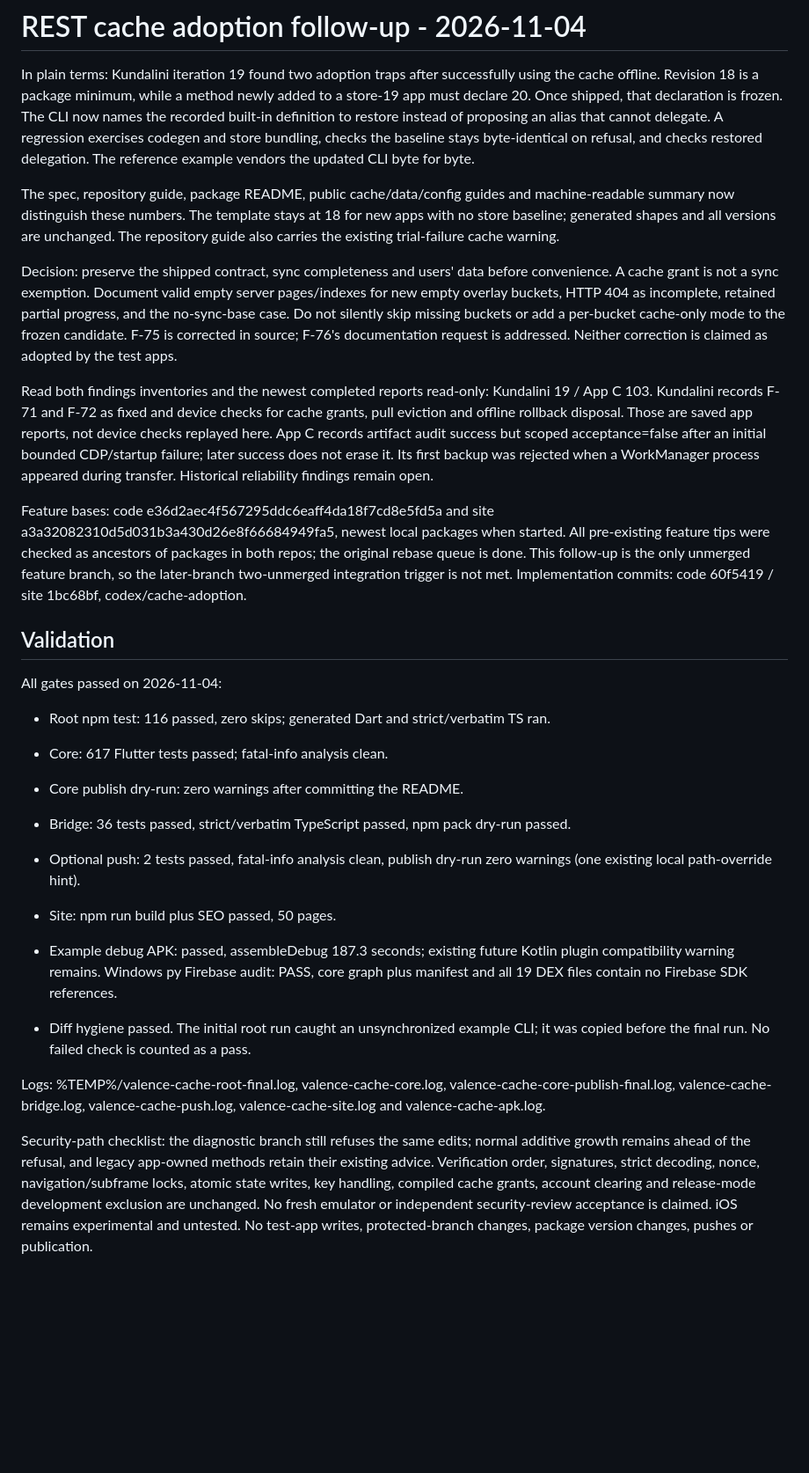
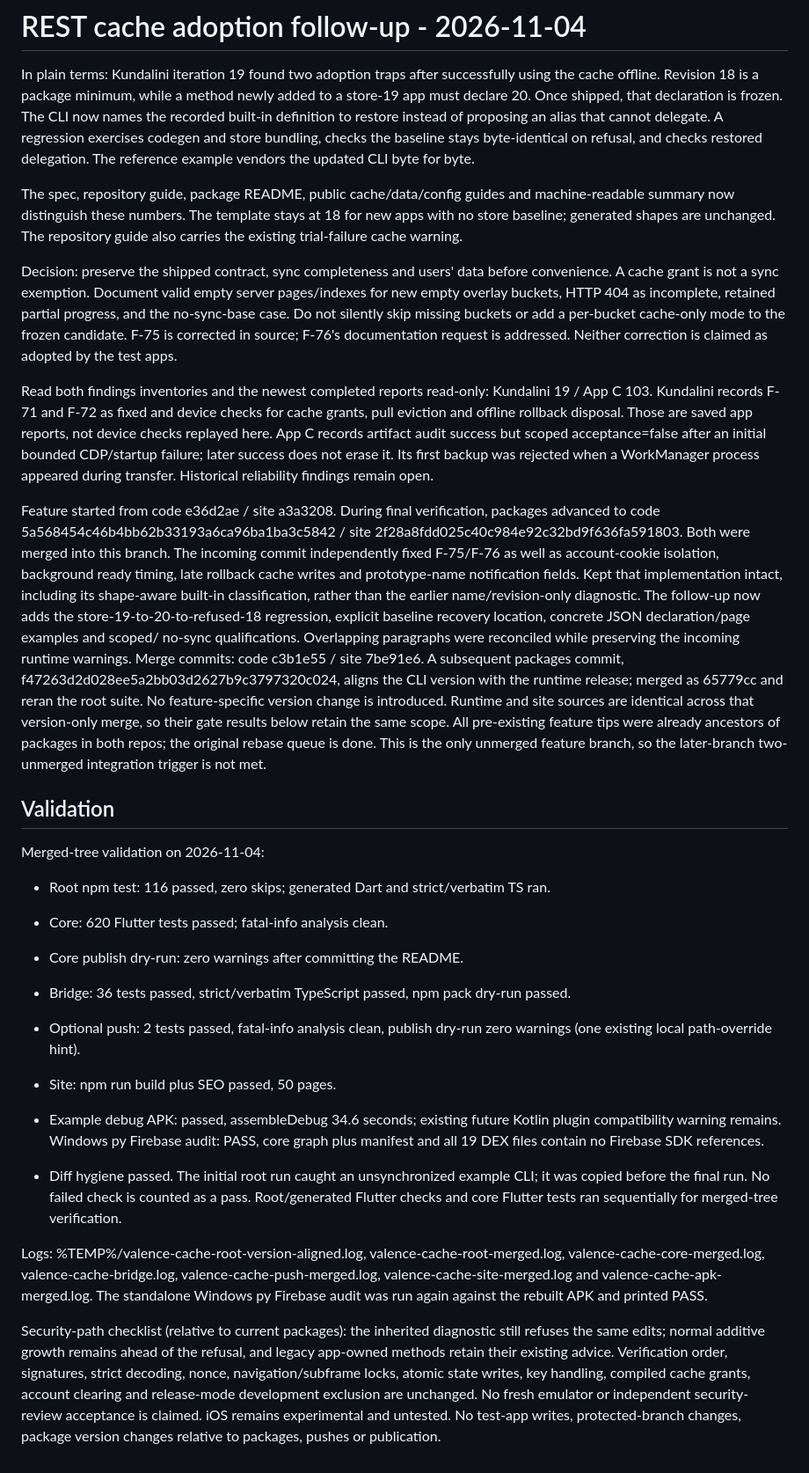
Before and after one commit to Bishal-Pahari/valence, a Markdown page: docs/cache-adoption.md, the part around the change. Shown at 88% size. Rendered like a GitHub page; blank space fills up the shorter version.

Commit message:
docs: record current packages merge and passing gates

```diff
--- a/docs/cache-adoption.md
+++ b/docs/cache-adoption.md
@@ -10,7 +10,7 @@ The reference example vendors the updated CLI byte for byte.
 
 The spec, repository guide, package README, public cache/data/config guides and
 machine-readable summary now distinguish these numbers. The template stays at 18
-for new apps with no store baseline; generated shapes and all versions are unchanged.
+for new apps with no store baseline; generated shapes are unchanged.
 The repository guide also carries the existing trial-failure cache warning.
 
 Decision: preserve the shipped contract, sync completeness and users' data before
@@ -29,40 +29,56 @@ success but scoped acceptance=false after an initial bounded CDP/startup failure
 later success does not erase it. Its first backup was rejected when a WorkManager
 process appeared during transfer. Historical reliability findings remain open.
 
-Feature bases: code e36d2aec4f567295ddc6eaff4da18f7cd8e5fd5a and site
-a3a32082310d5d031b3a430d26e8f66684949fa5, newest local packages when started.
-All pre-existing feature tips were checked as ancestors of packages in both repos;
-the original rebase queue is done. This follow-up is the only unmerged feature
-branch, so the later-branch two-unmerged integration trigger is not met.
-Implementation commits: code 60f5419 / site 1bc68bf, codex/cache-adoption.
+Feature started from code e36d2ae / site a3a3208. During final verification,
+packages advanced to code 5a568454c46b4bb62b33193a6ca96ba1ba3c5842 / site
+2f28a8fdd025c40c984e92c32bd9f636fa591803. Both were merged into this branch.
+The incoming commit independently fixed F-75/F-76 as well as account-cookie
+isolation, background ready timing, late rollback cache writes and prototype-name
+notification fields. Kept that implementation intact, including its shape-aware
+built-in classification, rather than the earlier name/revision-only diagnostic.
+The follow-up now adds the store-19-to-20-to-refused-18 regression, explicit
+baseline recovery location, concrete JSON declaration/page examples and scoped/
+no-sync qualifications. Overlapping paragraphs were reconciled while preserving
+the incoming runtime warnings. Merge commits: code c3b1e55 / site 7be91e6. A subsequent packages commit,
+f47263d2d028ee5a2bb03d2627b9c3797320c024, aligns the CLI version with the
+runtime release; merged as 65779cc and reran the root suite. No feature-specific
+version change is introduced. Runtime and site sources are identical across
+that version-only merge, so their gate results below retain the same scope.
+All pre-existing feature tips were already ancestors of packages in both repos;
+the original rebase queue is done. This is the only unmerged feature branch, so
+the later-branch two-unmerged integration trigger is not met.
 
 ## Validation
 
-All gates passed on 2026-11-04:
+Merged-tree validation on 2026-11-04:
 
 - Root npm test: 116 passed, zero skips; generated Dart and strict/verbatim TS ran.
 
-- Core: 617 Flutter tests passed; fatal-info analysis clean.
+- Core: 620 Flutter tests passed; fatal-info analysis clean.
 - Core publish dry-run: zero warnings after committing the README.
 - Bridge: 36 tests passed, strict/verbatim TypeScript passed, npm pack dry-run passed.
 - Optional push: 2 tests passed, fatal-info analysis clean, publish dry-run zero
   warnings (one existing local path-override hint).
 - Site: npm run build plus SEO passed, 50 pages.
-- Example debug APK: passed, assembleDebug 187.3 seconds; existing future Kotlin
+- Example debug APK: passed, assembleDebug 34.6 seconds; existing future Kotlin
   plugin compatibility warning remains. Windows py Firebase audit: PASS, core
   graph plus manifest and all 19 DEX files contain no Firebase SDK references.
 - Diff hygiene passed. The initial root run caught an unsynchronized example CLI;
-  it was copied before the final run. No failed check is counted as a pass.
+  it was copied before the final run. No failed check is counted as a pass. Root/generated Flutter checks and core
+  Flutter tests ran sequentially for merged-tree verification.
 
-Logs: %TEMP%/valence-cache-root-final.log, valence-cache-core.log,
-valence-cache-core-publish-final.log, valence-cache-bridge.log,
-valence-cache-push.log, valence-cache-site.log and valence-cache-apk.log.
+Logs: %TEMP%/valence-cache-root-version-aligned.log,
+valence-cache-root-merged.log, valence-cache-core-merged.log,
+valence-cache-bridge.log, valence-cache-push-merged.log,
+valence-cache-site-merged.log and valence-cache-apk-merged.log. The standalone
+Windows py Firebase audit was run again against the rebuilt APK and printed PASS.
 
-Security-path checklist: the diagnostic branch still refuses the same edits;
+Security-path checklist (relative to current packages): the inherited diagnostic
+still refuses the same edits;
 normal additive growth remains ahead of the refusal, and legacy app-owned methods
 retain their existing advice. Verification order, signatures, strict decoding,
 nonce, navigation/subframe locks, atomic state writes, key handling, compiled
 cache grants, account clearing and release-mode development exclusion are unchanged.
 No fresh emulator or independent security-review acceptance is claimed. iOS remains
 experimental and untested. No test-app writes, protected-branch changes, package
-version changes, pushes or publication.
+version changes relative to packages, pushes or publication.
```
